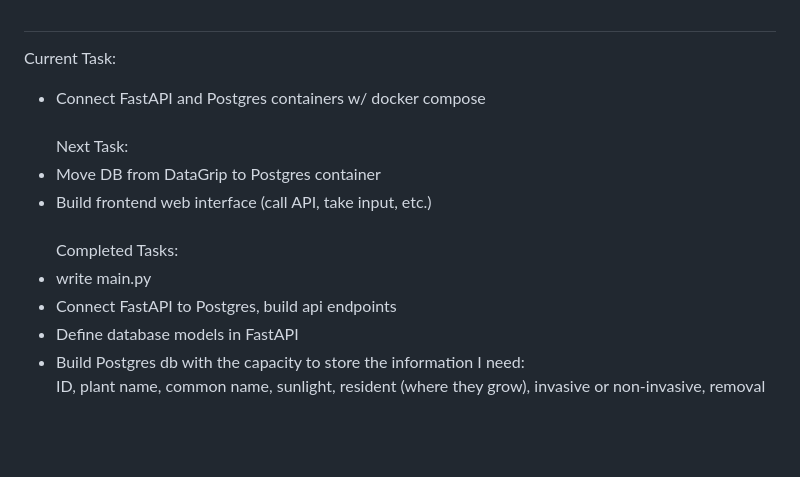
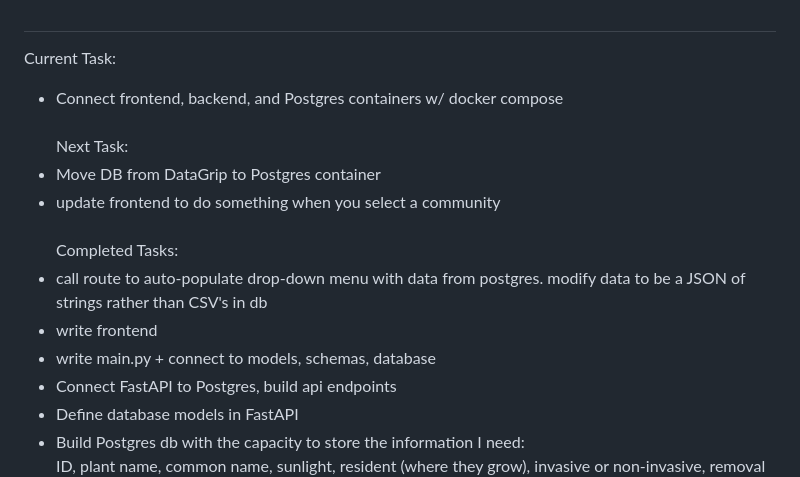
Before and after one commit to andreespejel/flower, a Markdown page: README.md, the part around the change. Drawn GitHub-style; blank space fills up the shorter version.

Commit message:
frontend and backend first draft complete.

```diff
--- a/README.md
+++ b/README.md
@@ -24,14 +24,16 @@ This information will be local to California at first, eventually expanding the
 
 ---
 Current Task:
-- Connect FastAPI and Postgres containers w/ docker compose
+- Connect frontend, backend, and Postgres containers w/ docker compose
 
 Next Task:
 - Move DB from DataGrip to Postgres container
-- Build frontend web interface (call API, take input, etc.)
+- update frontend to do something when you select a community
 
 Completed Tasks:
-- write main.py
+- call route to auto-populate drop-down menu with data from postgres. modify data to be a JSON of strings rather than CSV's in db
+- write frontend
+- write main.py + connect to models, schemas, database
 - Connect FastAPI to Postgres, build api endpoints
 - Define database models in FastAPI
 - Build Postgres db with the capacity to store the information I need:
```
